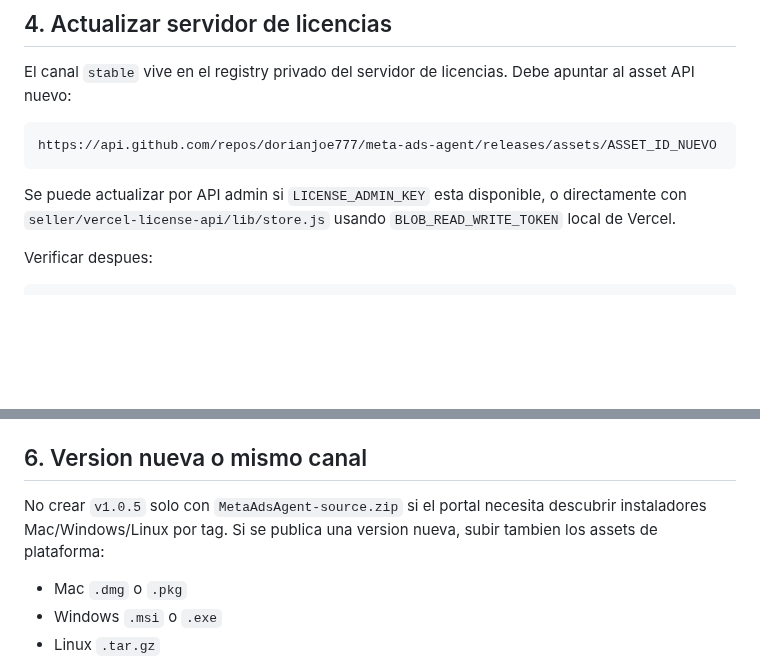
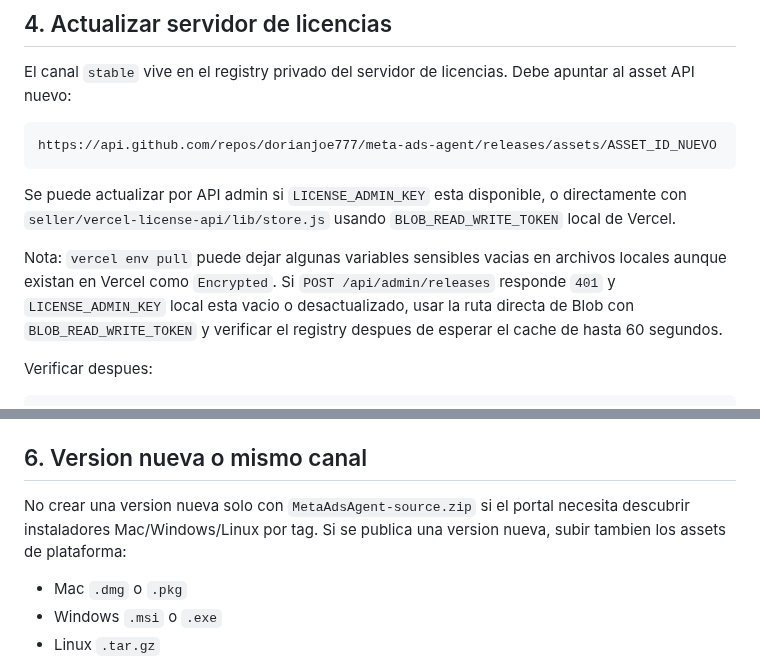
Before and after one commit to dorianjoe777/meta-ads-agent, a Markdown page: docs/es-checklist-publicacion-release-estable.md, 2 parts joined by grey strips. Rendered like a GitHub page; blank space fills up the shorter version.

````diff
--- a/docs/es-checklist-publicacion-release-estable.md
+++ b/docs/es-checklist-publicacion-release-estable.md
@@ -88,6 +89,8 @@ https://api.github.com/repos/dorianjoe777/meta-ads-agent/releases/assets/ASSET_I
 ```
 
 Se puede actualizar por API admin si `LICENSE_ADMIN_KEY` esta disponible, o directamente con `seller/vercel-license-api/lib/store.js` usando `BLOB_READ_WRITE_TOKEN` local de Vercel.
+
+Nota: `vercel env pull` puede dejar algunas variables sensibles vacias en archivos locales aunque existan en Vercel como `Encrypted`. Si `POST /api/admin/releases` responde `401` y `LICENSE_ADMIN_KEY` local esta vacio o desactualizado, usar la ruta directa de Blob con `BLOB_READ_WRITE_TOKEN` y verificar el registry despues de esperar el cache de hasta 60 segundos.
 
 Verificar despues:
 
@@ -141,7 +144,7 @@ con `license_key`, `buyer_email`, `device_id`, `channel=stable` y `asset_name=Me
 
 ## 6. Version nueva o mismo canal
 
-No crear `v1.0.5` solo con `MetaAdsAgent-source.zip` si el portal necesita descubrir instaladores Mac/Windows/Linux por tag. Si se publica una version nueva, subir tambien los assets de plataforma:
+No crear una version nueva solo con `MetaAdsAgent-source.zip` si el portal necesita descubrir instaladores Mac/Windows/Linux por tag. Si se publica una version nueva, subir tambien los assets de plataforma:
 
 - Mac `.dmg` o `.pkg`
 - Windows `.msi` o `.exe`
````
Also changed, not shown: other parts of docs/es-checklist-publicacion-release-estable.md (+6 -5 lines).
